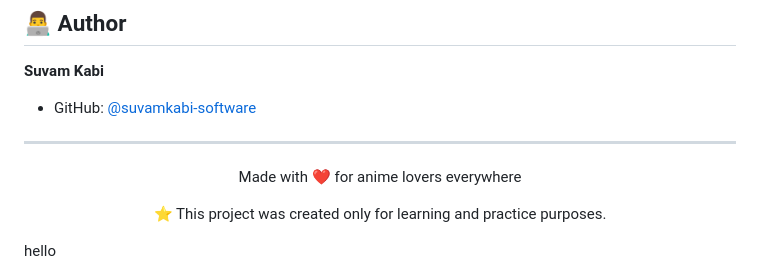
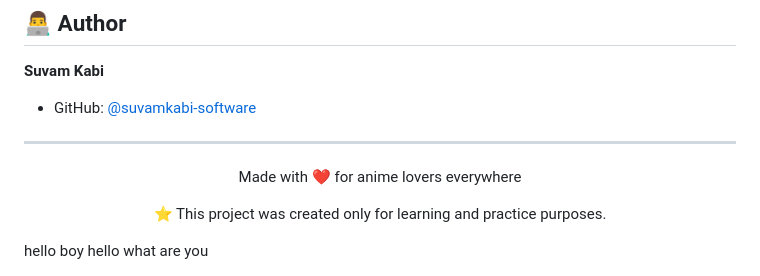
Before and after one commit to suvamkabi-software/Streaming, a Markdown page: README.md, the part around the change. Rendered like a GitHub page.

Commit message:
ka
hellono

Co-Authored-By: smita <443477+smita@users.noreply.github.com>

```diff
--- a/README.md
+++ b/README.md
@@ -101,4 +101,4 @@ Contributions are welcome! Here's how:
 <p align="center">
 ⭐ This project was created only for learning and practice purposes.
 </p>
-hello
+hello boy hello what are you
```
